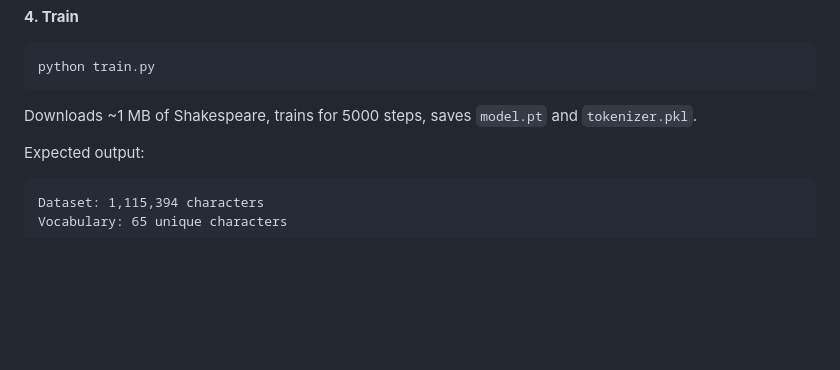
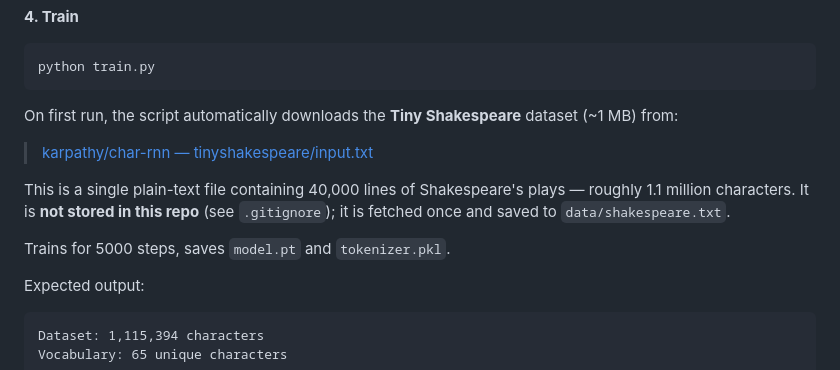
Before and after one commit to Achintya-Mandal/X_LLM, a Markdown page: README.md, the part around the change. Drawn GitHub-style; blank space fills up the shorter version.

Commit message:
Add data source to README

````diff
--- a/README.md
+++ b/README.md
@@ -88,7 +88,13 @@ pip install fastapi uvicorn
 python train.py
 ```
 
-Downloads ~1 MB of Shakespeare, trains for 5000 steps, saves `model.pt` and `tokenizer.pkl`.
+On first run, the script automatically downloads the **Tiny Shakespeare** dataset (~1 MB) from:
+
+> [karpathy/char-rnn — tinyshakespeare/input.txt](https://raw.githubusercontent.com/karpathy/char-rnn/master/data/tinyshakespeare/input.txt)
+
+This is a single plain-text file containing 40,000 lines of Shakespeare's plays — roughly 1.1 million characters. It is **not stored in this repo** (see `.gitignore`); it is fetched once and saved to `data/shakespeare.txt`.
+
+Trains for 5000 steps, saves `model.pt` and `tokenizer.pkl`.
 
 Expected output:
 
````
